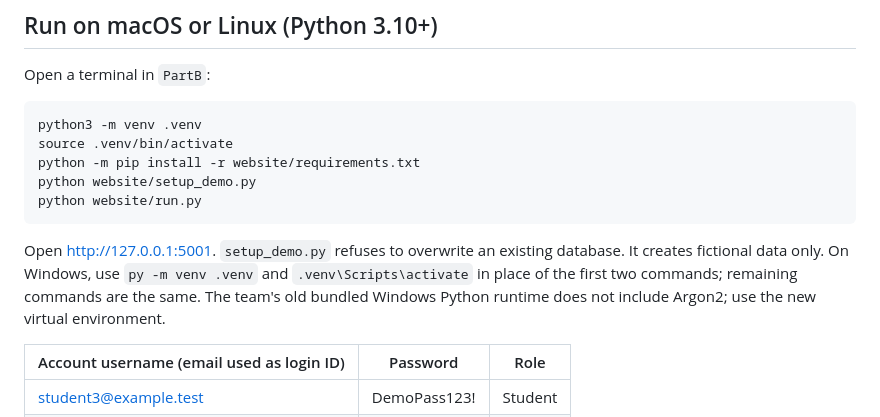
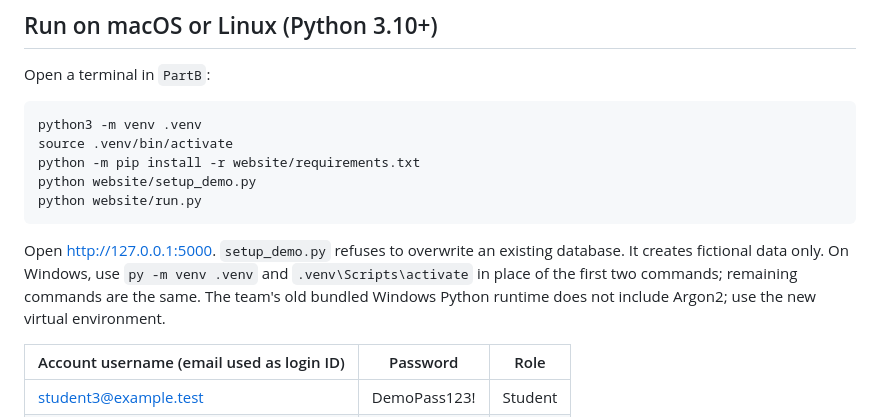
Before and after one commit to sternstunde2005/CS370-Exam1-School-Mangement-, a Markdown page: part B/README.md, the part around the change. GitHub-like rendering.

Commit message:
Fix local server URL in README
Updated local server address from 5001 to 5000 in README.

````diff
--- a/part B/README.md
+++ b/part B/README.md
@@ -16,7 +16,7 @@ python website/setup_demo.py
 python website/run.py
 ```
 
-Open http://127.0.0.1:5001. `setup_demo.py` refuses to overwrite an existing database. It creates fictional data only. On Windows, use `py -m venv .venv` and `.venv\Scripts\activate` in place of the first two commands; remaining commands are the same. The team's old bundled Windows Python runtime does not include Argon2; use the new virtual environment.
+Open http://127.0.0.1:5000. `setup_demo.py` refuses to overwrite an existing database. It creates fictional data only. On Windows, use `py -m venv .venv` and `.venv\Scripts\activate` in place of the first two commands; remaining commands are the same. The team's old bundled Windows Python runtime does not include Argon2; use the new virtual environment.
 
 | Account username (email used as login ID) | Password | Role |
 |---|---|---|
````
